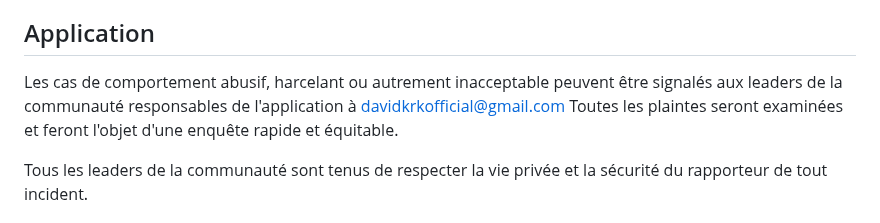
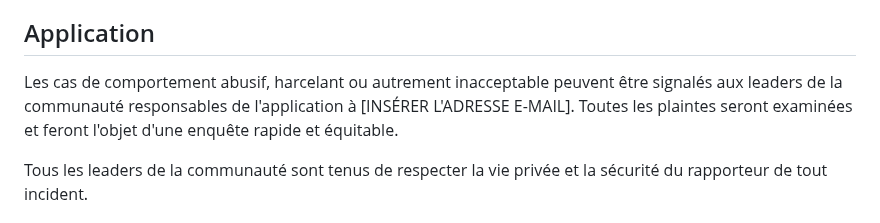
Before and after one commit to DavidKRK/DavidKRK.github.io, a Markdown page: .github/CODE_OF_CONDUCT.md, the part around the change. Rendered like a GitHub page.

Commit message:
Revert "Update CODE_OF_CONDUCT.md (#86)"
This reverts commit 9574dccba5c7f810be9f476128d0030beb6cfb89.

```diff
--- a/.github/CODE_OF_CONDUCT.md
+++ b/.github/CODE_OF_CONDUCT.md
@@ -36,7 +36,7 @@ Ce Code de Conduite s'applique à la fois dans les espaces du projet et dans les
 
 ## Application
 
-Les cas de comportement abusif, harcelant ou autrement inacceptable peuvent être signalés aux leaders de la communauté responsables de l'application à davidkrkofficial@gmail.com Toutes les plaintes seront examinées et feront l'objet d'une enquête rapide et équitable.
+Les cas de comportement abusif, harcelant ou autrement inacceptable peuvent être signalés aux leaders de la communauté responsables de l'application à [INSÉRER L'ADRESSE E-MAIL]. Toutes les plaintes seront examinées et feront l'objet d'une enquête rapide et équitable.
 
 Tous les leaders de la communauté sont tenus de respecter la vie privée et la sécurité du rapporteur de tout incident.
 
```
